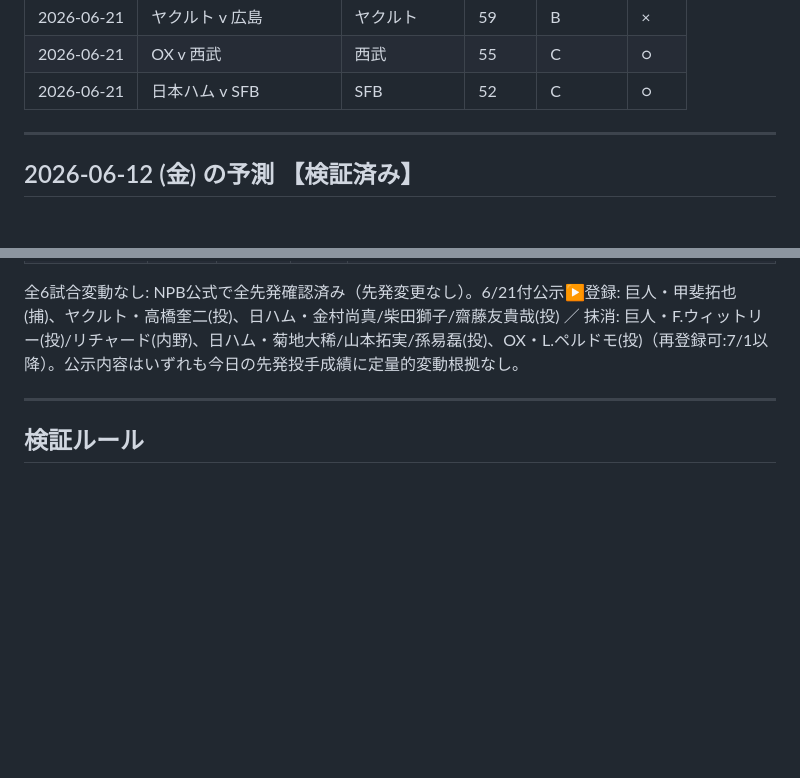
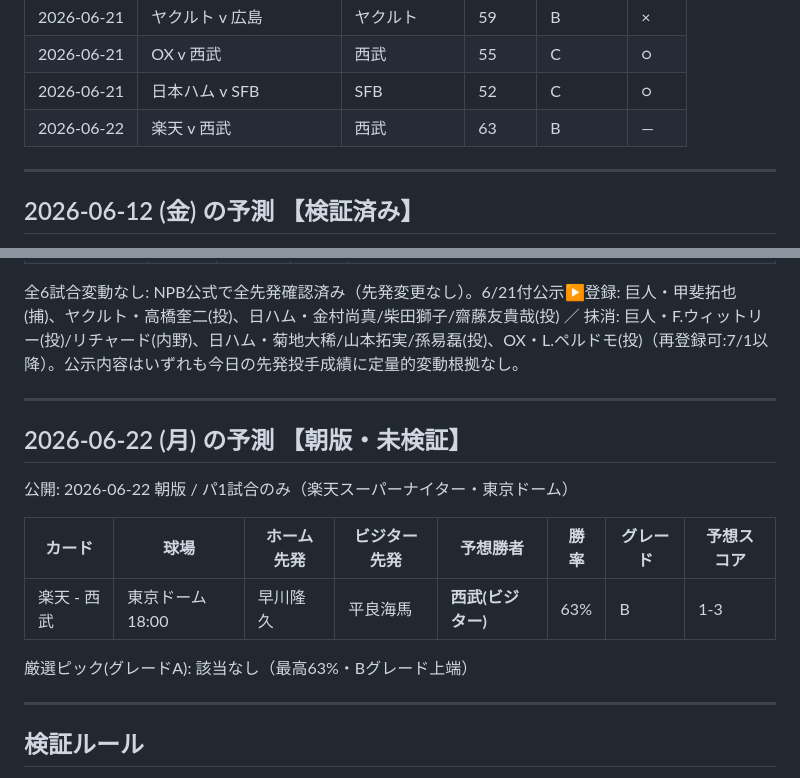
Before and after one commit to nkj-ai-revolution/pro_baseball_prediction, a Markdown page: record.md, 2 parts joined by grey strips. Drawn GitHub-style; blank space fills up the shorter version.

Commit message:
予測更新: 2026-06-22 朝版

```diff
--- a/record.md
+++ b/record.md
@@ -72,6 +72,7 @@
 | 2026-06-21 | ヤクルト v 広島 | ヤクルト | 59 | B | × |
 | 2026-06-21 | OX v 西武 | 西武 | 55 | C | ○ |
 | 2026-06-21 | 日本ハム v SFB | SFB | 52 | C | ○ |
+| 2026-06-22 | 楽天 v 西武 | 西武 | 63 | B | — |
 
 ---
 
@@ -444,6 +445,18 @@
 
 ---
 
+## 2026-06-22 (月) の予測 【朝版・未検証】
+
+公開: 2026-06-22 朝版 / パ1試合のみ（楽天スーパーナイター・東京ドーム）
+
+| カード | 球場 | ホーム先発 | ビジター先発 | 予想勝者 | 勝率 | グレード | 予想スコア |
+|---|---|---|---|---|---|---|---|
+| 楽天 - 西武 | 東京ドーム 18:00 | 早川隆久 | 平良海馬 | **西武(ビジター)** | 63% | B | 1-3 |
+
+厳選ピック(グレードA): 該当なし（最高63%・Bグレード上端）
+
+---
+
 ## 検証ルール
 
 - 「予想勝者」が勝利した場合 → 的中(○)
```
